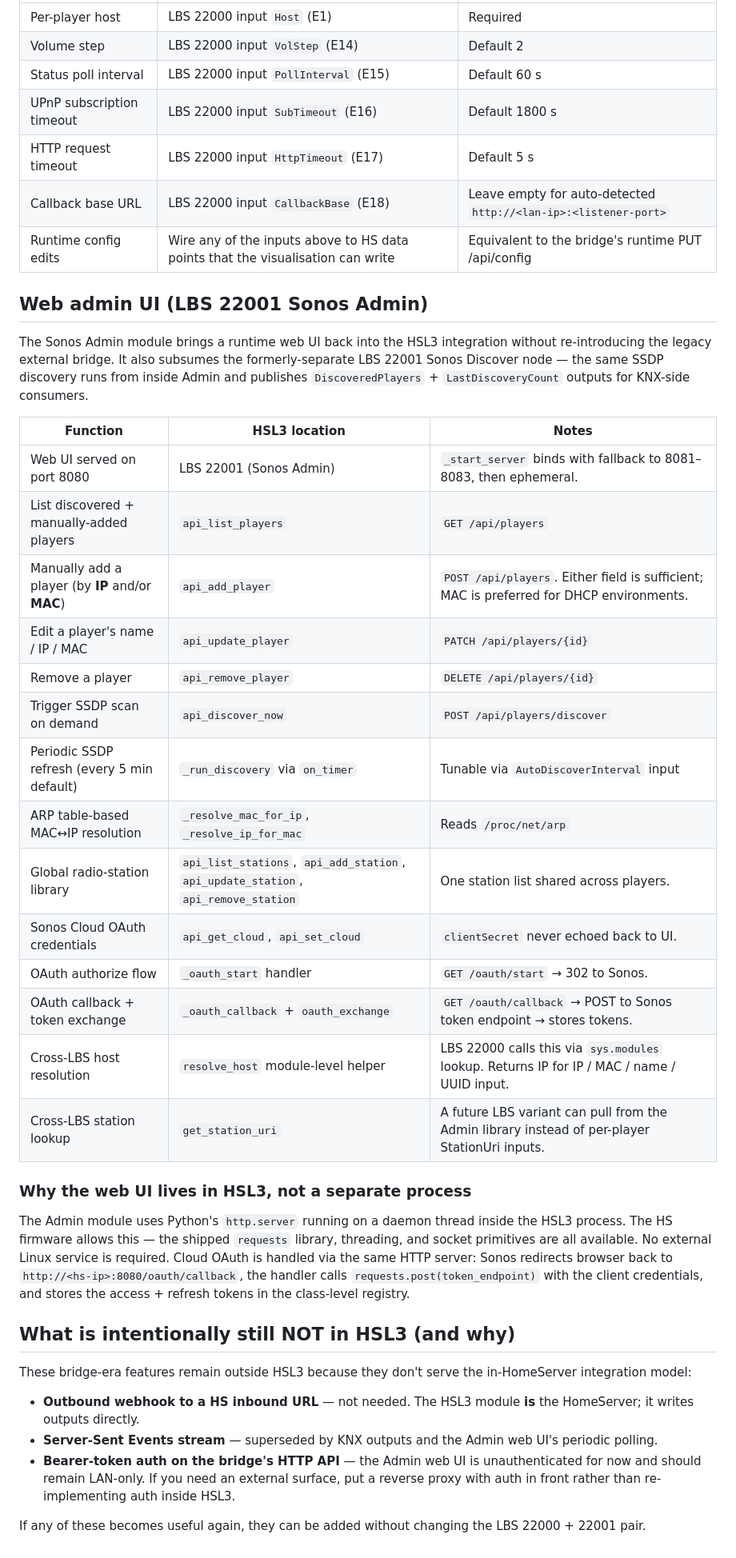
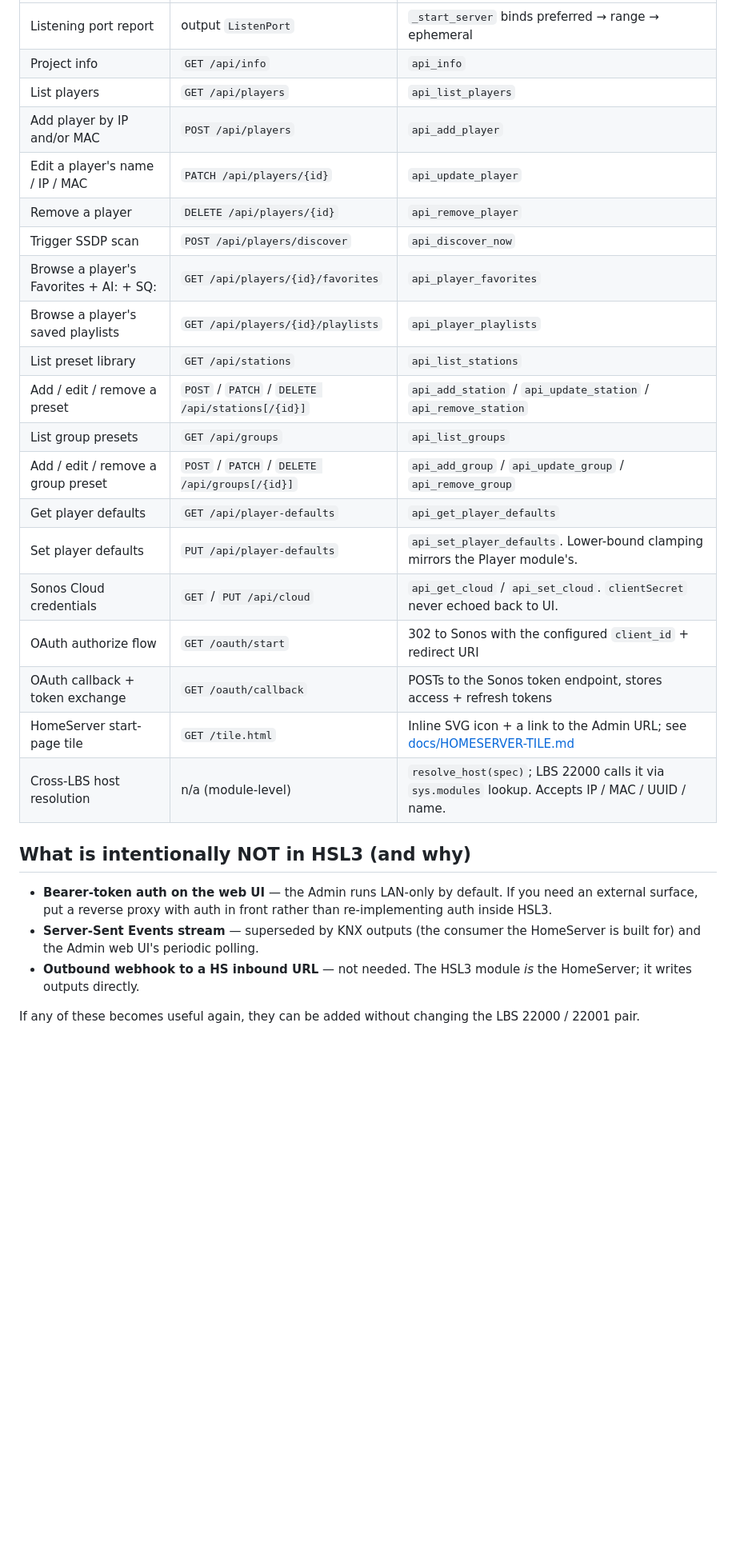
Before and after one commit to enricovdc/Gira-Homeserver-SONOS-API, a Markdown page: docs/FEATURE-PARITY.md, the part around one of its changes. Shown at 80% size. GitHub-like rendering; blank space fills up the shorter version.

Commit message:
Refresh FEATURE-PARITY against current 24-input / 20-output LBS 22000

```diff
--- a/docs/FEATURE-PARITY.md
+++ b/docs/FEATURE-PARITY.md
@@ -89,62 +152,35 @@ for — no separate HTTP layer is needed.
 | --- | --- | --- |
-| Per-player host | LBS 22000 input `Host` (E1) | Required |
-| Volume step | LBS 22000 input `VolStep` (E14) | Default 2 |
-| Status poll interval | LBS 22000 input `PollInterval` (E15) | Default 60 s |
-| UPnP subscription timeout | LBS 22000 input `SubTimeout` (E16) | Default 1800 s |
-| HTTP request timeout | LBS 22000 input `HttpTimeout` (E17) | Default 5 s |
-| Callback base URL | LBS 22000 input `CallbackBase` (E18) | Leave empty for auto-detected `http://<lan-ip>:<listener-port>` |
-| Runtime config edits | Wire any of the inputs above to HS data points that the visualisation can write | Equivalent to the bridge's runtime PUT /api/config |
+| Listening port report | output `ListenPort` | `_start_server` binds preferred → range → ephemeral |
+| Project info | `GET /api/info` | `api_info` |
+| List players | `GET /api/players` | `api_list_players` |
+| Add player by IP and/or MAC | `POST /api/players` | `api_add_player` |
+| Edit a player's name / IP / MAC | `PATCH /api/players/{id}` | `api_update_player` |
+| Remove a player | `DELETE /api/players/{id}` | `api_remove_player` |
+| Trigger SSDP scan | `POST /api/players/discover` | `api_discover_now` |
+| Browse a player's Favorites + AI: + SQ: | `GET /api/players/{id}/favorites` | `api_player_favorites` |
+| Browse a player's saved playlists | `GET /api/players/{id}/playlists` | `api_player_playlists` |
+| List preset library | `GET /api/stations` | `api_list_stations` |
+| Add / edit / remove a preset | `POST` / `PATCH` / `DELETE /api/stations[/{id}]` | `api_add_station` / `api_update_station` / `api_remove_station` |
+| List group presets | `GET /api/groups` | `api_list_groups` |
+| Add / edit / remove a group preset | `POST` / `PATCH` / `DELETE /api/groups[/{id}]` | `api_add_group` / `api_update_group` / `api_remove_group` |
+| Get player defaults | `GET /api/player-defaults` | `api_get_player_defaults` |
+| Set player defaults | `PUT /api/player-defaults` | `api_set_player_defaults`. Lower-bound clamping mirrors the Player module's. |
+| Sonos Cloud credentials | `GET` / `PUT /api/cloud` | `api_get_cloud` / `api_set_cloud`. `clientSecret` never echoed back to UI. |
+| OAuth authorize flow | `GET /oauth/start` | 302 to Sonos with the configured `client_id` + redirect URI |
+| OAuth callback + token exchange | `GET /oauth/callback` | POSTs to the Sonos token endpoint, stores access + refresh tokens |
+| HomeServer start-page tile | `GET /tile.html` | Inline SVG icon + a link to the Admin URL; see [docs/HOMESERVER-TILE.md](HOMESERVER-TILE.md) |
+| Cross-LBS host resolution | n/a (module-level) | `resolve_host(spec)`; LBS 22000 calls it via `sys.modules` lookup. Accepts IP / MAC / UUID / name. |
 
-## Web admin UI (LBS 22001 Sonos Admin)
+## What is intentionally NOT in HSL3 (and why)
 
-The Sonos Admin module brings a runtime web UI back into the HSL3
-integration without re-introducing the legacy external bridge. It
-also subsumes the formerly-separate LBS 22001 Sonos Discover node —
-the same SSDP discovery runs from inside Admin and publishes
-`DiscoveredPlayers` + `LastDiscoveryCount` outputs for KNX-side
-consumers.
-
-| Function | HSL3 location | Notes |
-| --- | --- | --- |
-| Web UI served on port 8080 | LBS 22001 (Sonos Admin) | `_start_server` binds with fallback to 8081–8083, then ephemeral. |
-| List discovered + manually-added players | `api_list_players` | `GET /api/players` |
-| Manually add a player (by **IP** and/or **MAC**) | `api_add_player` | `POST /api/players`. Either field is sufficient; MAC is preferred for DHCP environments. |
-| Edit a player's name / IP / MAC | `api_update_player` | `PATCH /api/players/{id}` |
-| Remove a player | `api_remove_player` | `DELETE /api/players/{id}` |
-| Trigger SSDP scan on demand | `api_discover_now` | `POST /api/players/discover` |
-| Periodic SSDP refresh (every 5 min default) | `_run_discovery` via `on_timer` | Tunable via `AutoDiscoverInterval` input |
-| ARP table-based MAC↔IP resolution | `_resolve_mac_for_ip`, `_resolve_ip_for_mac` | Reads `/proc/net/arp` |
-| Global radio-station library | `api_list_stations`, `api_add_station`, `api_update_station`, `api_remove_station` | One station list shared across players. |
-| Sonos Cloud OAuth credentials | `api_get_cloud`, `api_set_cloud` | `clientSecret` never echoed back to UI. |
-| OAuth authorize flow | `_oauth_start` handler | `GET /oauth/start` → 302 to Sonos. |
-| OAuth callback + token exchange | `_oauth_callback` + `oauth_exchange` | `GET /oauth/callback` → POST to Sonos token endpoint → stores tokens. |
-| Cross-LBS host resolution | `resolve_host` module-level helper | LBS 22000 calls this via `sys.modules` lookup. Returns IP for IP / MAC / name / UUID input. |
-| Cross-LBS station lookup | `get_station_uri` | A future LBS variant can pull from the Admin library instead of per-player Station<N>Uri inputs. |
-
-### Why the web UI lives in HSL3, not a separate process
-
-The Admin module uses Python's `http.server` running on a daemon
-thread inside the HSL3 process. The HS firmware allows this — the
-shipped `requests` library, threading, and socket primitives are all
-available. No external Linux service is required. Cloud OAuth is
-handled via the same HTTP server: Sonos redirects browser back to
-`http://<hs-ip>:8080/oauth/callback`, the handler calls
-`requests.post(token_endpoint)` with the client credentials, and
-stores the access + refresh tokens in the class-level registry.
-
-## What is intentionally still NOT in HSL3 (and why)
-
-These bridge-era features remain outside HSL3 because they don't
-serve the in-HomeServer integration model:
-
+- **Bearer-token auth on the web UI** — the Admin runs LAN-only by
+  default. If you need an external surface, put a reverse proxy with
+  auth in front rather than re-implementing auth inside HSL3.
+- **Server-Sent Events stream** — superseded by KNX outputs (the
+  consumer the HomeServer is built for) and the Admin web UI's
+  periodic polling.
 - **Outbound webhook to a HS inbound URL** — not needed. The HSL3
-  module **is** the HomeServer; it writes outputs directly.
-- **Server-Sent Events stream** — superseded by KNX outputs and the
-  Admin web UI's periodic polling.
-- **Bearer-token auth on the bridge's HTTP API** — the Admin web UI
-  is unauthenticated for now and should remain LAN-only. If you
-  need an external surface, put a reverse proxy with auth in front
-  rather than re-implementing auth inside HSL3.
+  module *is* the HomeServer; it writes outputs directly.
 
 If any of these becomes useful again, they can be added without
-changing the LBS 22000 + 22001 pair.
+changing the LBS 22000 / 22001 pair.
```
Also changed, not shown: other parts of docs/FEATURE-PARITY.md (+124 -61 lines).
